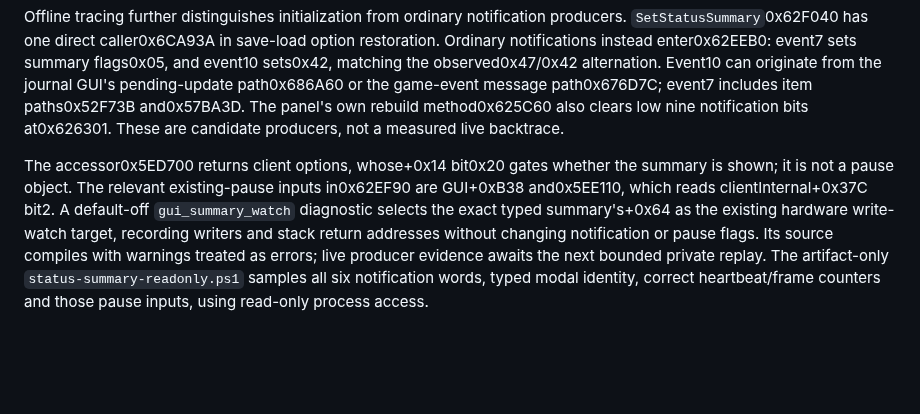
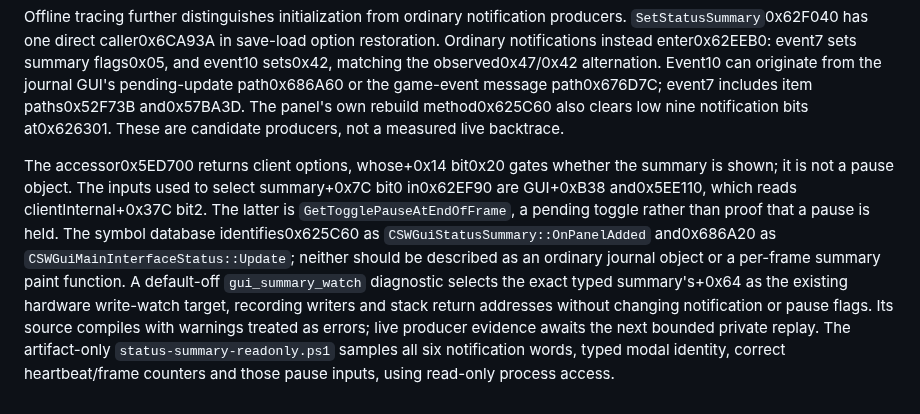
Before and after one commit to ChristopherVR/kotor-coop, a Markdown page: docs/research/leviathan-recovery-live-2026-10-01.md, the part around the change. Rendered like a GitHub page; blank space fills up the shorter version.

Commit message:
Clarify verified status summary collector function names

```diff
--- a/docs/research/leviathan-recovery-live-2026-10-01.md
+++ b/docs/research/leviathan-recovery-live-2026-10-01.md
@@ -56,4 +56,4 @@ The carried own PC retained its captured cell pose, approximately21.5,44.0,9.042
 
 Offline tracing further distinguishes initialization from ordinary notification producers. `SetStatusSummary`0x62F040 has one direct caller0x6CA93A in save-load option restoration. Ordinary notifications instead enter0x62EEB0: event7 sets summary flags0x05, and event10 sets0x42, matching the observed0x47/0x42 alternation. Event10 can originate from the journal GUI's pending-update path0x686A60 or the game-event message path0x676D7C; event7 includes item paths0x52F73B and0x57BA3D. The panel's own rebuild method0x625C60 also clears low nine notification bits at0x626301. These are candidate producers, not a measured live backtrace.
 
-The accessor0x5ED700 returns client options, whose+0x14 bit0x20 gates whether the summary is shown; it is not a pause object. The relevant existing-pause inputs in0x62EF90 are GUI+0xB38 and0x5EE110, which reads clientInternal+0x37C bit2. A default-off `gui_summary_watch` diagnostic selects the exact typed summary's+0x64 as the existing hardware write-watch target, recording writers and stack return addresses without changing notification or pause flags. Its source compiles with warnings treated as errors; live producer evidence awaits the next bounded private replay. The artifact-only `status-summary-readonly.ps1` samples all six notification words, typed modal identity, correct heartbeat/frame counters and those pause inputs, using read-only process access.
+The accessor0x5ED700 returns client options, whose+0x14 bit0x20 gates whether the summary is shown; it is not a pause object. The inputs used to select summary+0x7C bit0 in0x62EF90 are GUI+0xB38 and0x5EE110, which reads clientInternal+0x37C bit2. The latter is `GetTogglePauseAtEndOfFrame`, a pending toggle rather than proof that a pause is held. The symbol database identifies0x625C60 as `CSWGuiStatusSummary::OnPanelAdded` and0x686A20 as `CSWGuiMainInterfaceStatus::Update`; neither should be described as an ordinary journal object or a per-frame summary paint function. A default-off `gui_summary_watch` diagnostic selects the exact typed summary's+0x64 as the existing hardware write-watch target, recording writers and stack return addresses without changing notification or pause flags. Its source compiles with warnings treated as errors; live producer evidence awaits the next bounded private replay. The artifact-only `status-summary-readonly.ps1` samples all six notification words, typed modal identity, correct heartbeat/frame counters and those pause inputs, using read-only process access.
```
